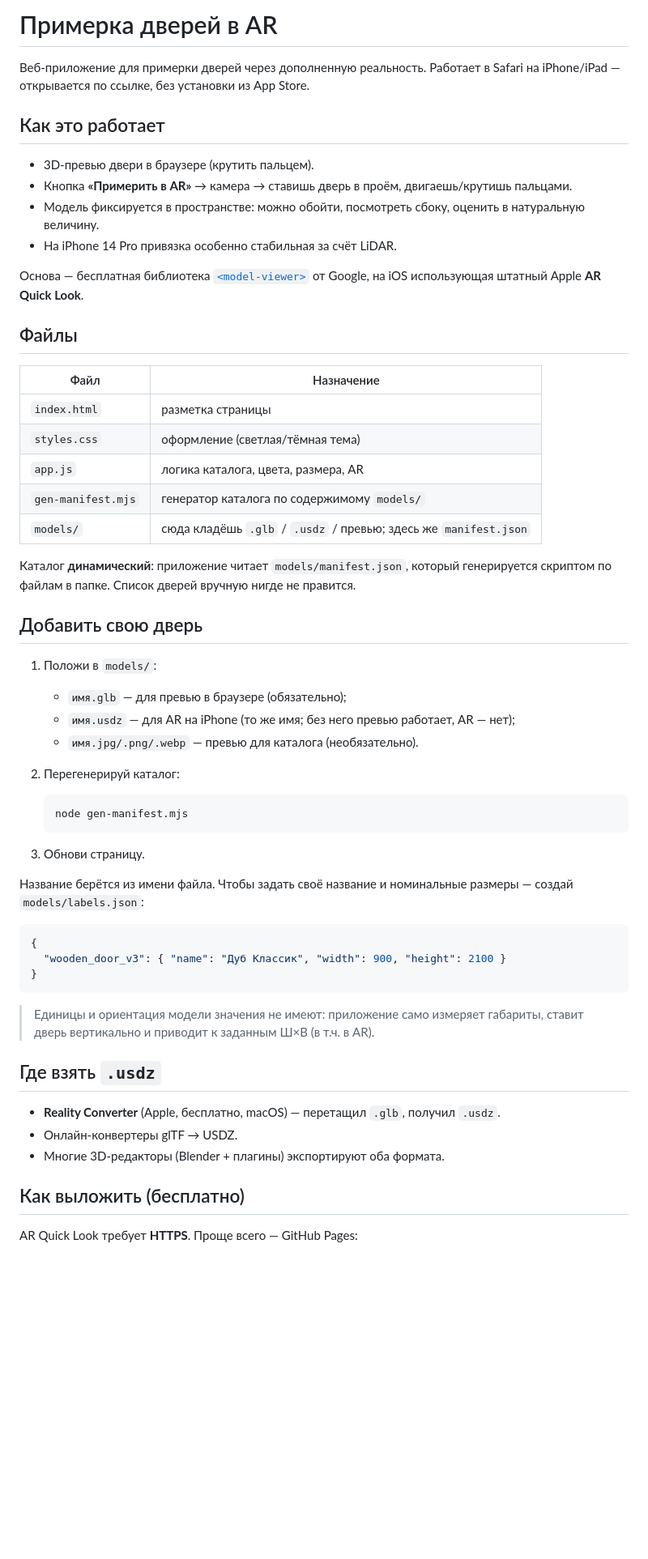
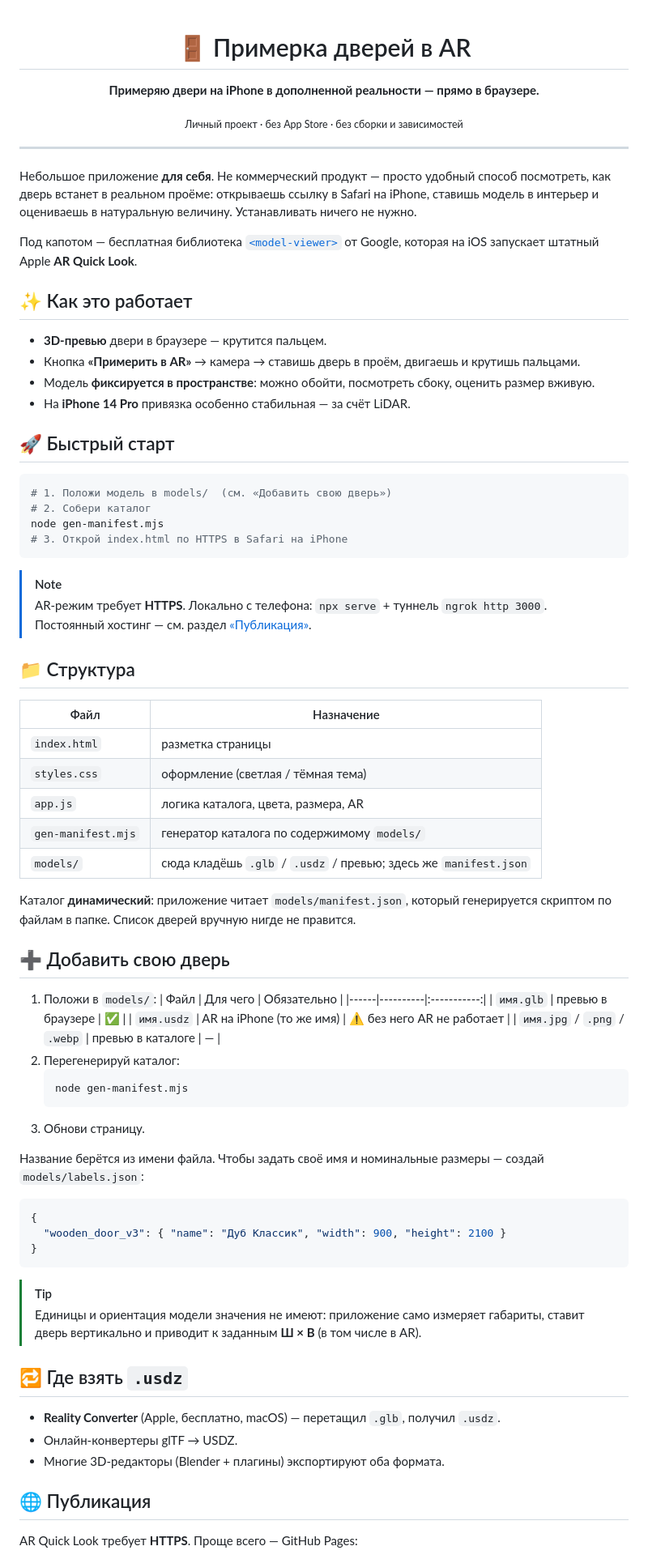
Before and after one commit to v1t5/DoorTester2000, a Markdown page: README.md, the part around one of its changes. Shown at 81% size. Drawn GitHub-style; blank space fills up the shorter version.

Commit message:
docs: personal-project framing and polished README

````diff
--- a/README.md
+++ b/README.md
@@ -1,46 +1,72 @@
-# Примерка дверей в AR
+<div align="center">
 
-Веб-приложение для примерки дверей через дополненную реальность.
-Работает в Safari на iPhone/iPad — открывается по ссылке, без установки из App Store.
+# 🚪 Примерка дверей в AR
 
-## Как это работает
+**Примеряю двери на iPhone в дополненной реальности — прямо в браузере.**
 
-- 3D-превью двери в браузере (крутить пальцем).
-- Кнопка **«Примерить в AR»** → камера → ставишь дверь в проём, двигаешь/крутишь пальцами.
-- Модель фиксируется в пространстве: можно обойти, посмотреть сбоку, оценить в натуральную величину.
-- На iPhone 14 Pro привязка особенно стабильная за счёт LiDAR.
+<sub>Личный проект · без App Store · без сборки и зависимостей</sub>
 
-Основа — бесплатная библиотека [`<model-viewer>`](https://modelviewer.dev/) от Google,
-на iOS использующая штатный Apple **AR Quick Look**.
+</div>
 
-## Файлы
+---
+
+Небольшое приложение **для себя**. Не коммерческий продукт — просто удобный способ
+посмотреть, как дверь встанет в реальном проёме: открываешь ссылку в Safari на iPhone,
+ставишь модель в интерьер и оцениваешь в натуральную величину. Устанавливать ничего
+не нужно.
+
+Под капотом — бесплатная библиотека [`<model-viewer>`](https://modelviewer.dev/) от
+Google, которая на iOS запускает штатный Apple **AR Quick Look**.
+
+## ✨ Как это работает
+
+- **3D-превью** двери в браузере — крутится пальцем.
+- Кнопка **«Примерить в AR»** → камера → ставишь дверь в проём, двигаешь и крутишь пальцами.
+- Модель **фиксируется в пространстве**: можно обойти, посмотреть сбоку, оценить размер вживую.
+- На **iPhone 14 Pro** привязка особенно стабильная — за счёт LiDAR.
+
+## 🚀 Быстрый старт
+
+```bash
+# 1. Положи модель в models/  (см. «Добавить свою дверь»)
+# 2. Собери каталог
+node gen-manifest.mjs
+# 3. Открой index.html по HTTPS в Safari на iPhone
+```
+
+> [!NOTE]
+> AR-режим требует **HTTPS**. Локально с телефона: `npx serve` + туннель `ngrok http 3000`.
+> Постоянный хостинг — см. раздел [«Публикация»](#-публикация).
+
+## 📁 Структура
 
 | Файл | Назначение |
 |------|-----------|
 | `index.html` | разметка страницы |
-| `styles.css` | оформление (светлая/тёмная тема) |
+| `styles.css` | оформление (светлая / тёмная тема) |
 | `app.js` | логика каталога, цвета, размера, AR |
 | `gen-manifest.mjs` | генератор каталога по содержимому `models/` |
 | `models/` | сюда кладёшь `.glb` / `.usdz` / превью; здесь же `manifest.json` |
 
-Каталог **динамический**: приложение читает `models/manifest.json`, который
-генерируется скриптом по файлам в папке. Список дверей вручную нигде не правится.
+Каталог **динамический**: приложение читает `models/manifest.json`, который генерируется
+скриптом по файлам в папке. Список дверей вручную нигде не правится.
 
-## Добавить свою дверь
+## ➕ Добавить свою дверь
 
 1. Положи в `models/`:
-   - `имя.glb` — для превью в браузере (обязательно);
-   - `имя.usdz` — для AR на iPhone (то же имя; без него превью работает, AR — нет);
-   - `имя.jpg/.png/.webp` — превью для каталога (необязательно).
+   | Файл | Для чего | Обязательно |
+   |------|----------|:-----------:|
+   | `имя.glb` | превью в браузере | ✅ |
+   | `имя.usdz` | AR на iPhone (то же имя) | ⚠️ без него AR не работает |
+   | `имя.jpg` / `.png` / `.webp` | превью в каталоге | — |
 2. Перегенерируй каталог:
-
    ```bash
    node gen-manifest.mjs
    ```
 3. Обнови страницу.
 
-Название берётся из имени файла. Чтобы задать своё название и номинальные размеры —
-создай `models/labels.json`:
+Название берётся из имени файла. Чтобы задать своё имя и номинальные размеры — создай
+`models/labels.json`:
 
 ```json
 {
@@ -48,16 +74,17 @@
 }
 ```
 
-> Единицы и ориентация модели значения не имеют: приложение само измеряет
-> габариты, ставит дверь вертикально и приводит к заданным Ш×В (в т.ч. в AR).
+> [!TIP]
+> Единицы и ориентация модели значения не имеют: приложение само измеряет габариты,
+> ставит дверь вертикально и приводит к заданным **Ш × В** (в том числе в AR).
 
-## Где взять `.usdz`
+## 🔁 Где взять `.usdz`
 
 - **Reality Converter** (Apple, бесплатно, macOS) — перетащил `.glb`, получил `.usdz`.
 - Онлайн-конвертеры glTF → USDZ.
 - Многие 3D-редакторы (Blender + плагины) экспортируют оба формата.
 
-## Как выложить (бесплатно)
+## 🌐 Публикация
 
 AR Quick Look требует **HTTPS**. Проще всего — GitHub Pages:
 
````
Also changed, not shown: other parts of README.md (+4 -6 lines).
